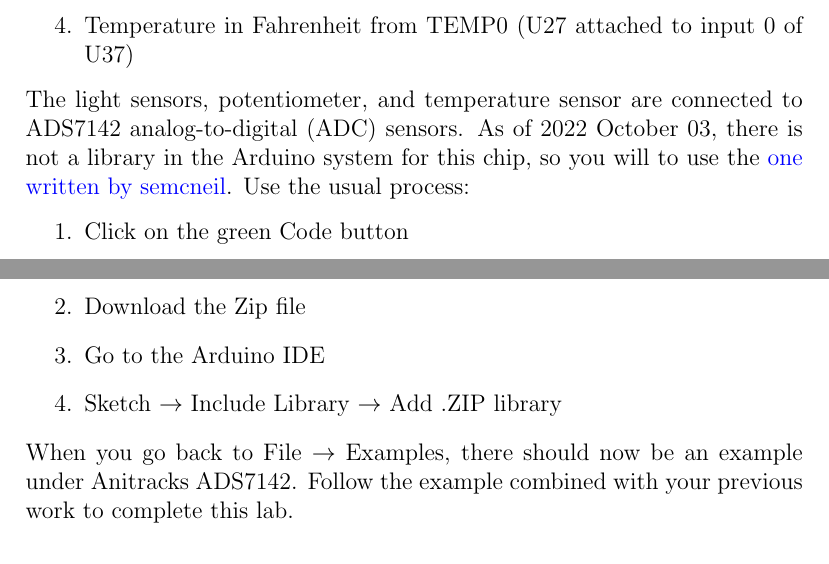
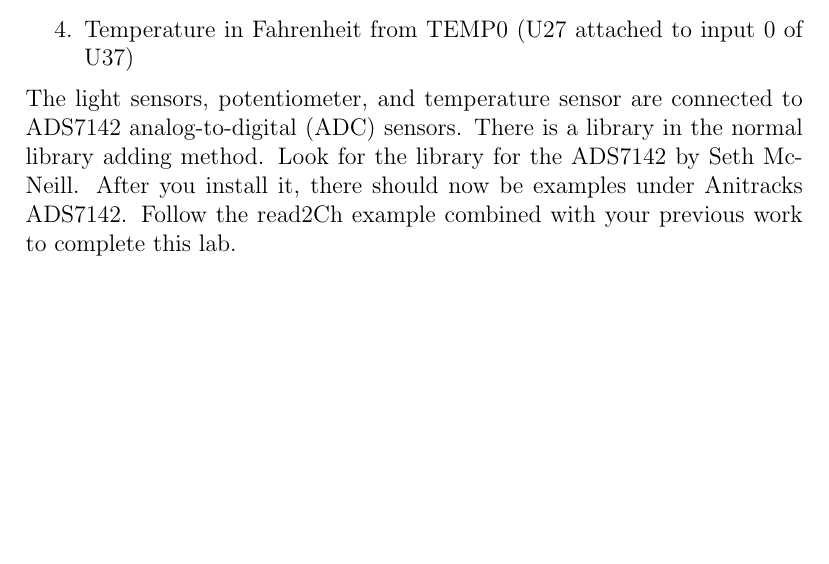
Before and after one commit to semcneil/Fundamentals-of-Microcontrollers-Laboratories, a LaTeX book (latex/manual.tex, which reads latex/dataCollection/dataCollection.tex): two parts of pages 28 and 29 of 30 before the commit and part of page 28 of 30 after it, the two joined at a grey line, cut so that both start at the same text, the shorter picture padded with empty space. Compiled offline with pdfLaTeX.

Commit message:
Changed ADS7142 library reference

```diff
--- a/latex/dataCollection/dataCollection.tex
+++ b/latex/dataCollection/dataCollection.tex
@@ -17,19 +17,10 @@ appropriate labels and units if you can make them fit.
 	\item Temperature in Fahrenheit from TEMP0 (U27 attached to input 0 of U37)
 \end{enumerate}
 The light sensors, potentiometer, and temperature sensor are connected to ADS7142
-analog-to-digital (ADC) sensors. As of 2022 October 03, there is not a library in
-the Arduino system for this chip, so you will to use the
-\href{https://github.com/semcneil/ADS7142_Arduino_Library}{one written by semcneil}.
-Use the usual process:
-\begin{enumerate}
-    \item Click on the green Code button
-    \item Download the Zip file
-    \item Go to the Arduino IDE
-    \item Sketch $\rightarrow$ Include Library $\rightarrow$ Add .ZIP library
-\end{enumerate}
-When you go back to File $\rightarrow$ Examples, there should now be an example under
-Anitracks ADS7142. Follow the example combined with your previous work to complete this
-lab.
+analog-to-digital (ADC) sensors. There is a library in the normal library adding
+method. Look for the library for the ADS7142 by Seth McNeill. After you install it,
+there should now be examples under Anitracks ADS7142. Follow the read2Ch example
+combined with your previous work to complete this lab.
 
 \subsection{Suggestions}
 Use a \href{https://www.arduino.cc/reference/en/language/variables/data-types/stringobject/}{String}
```
